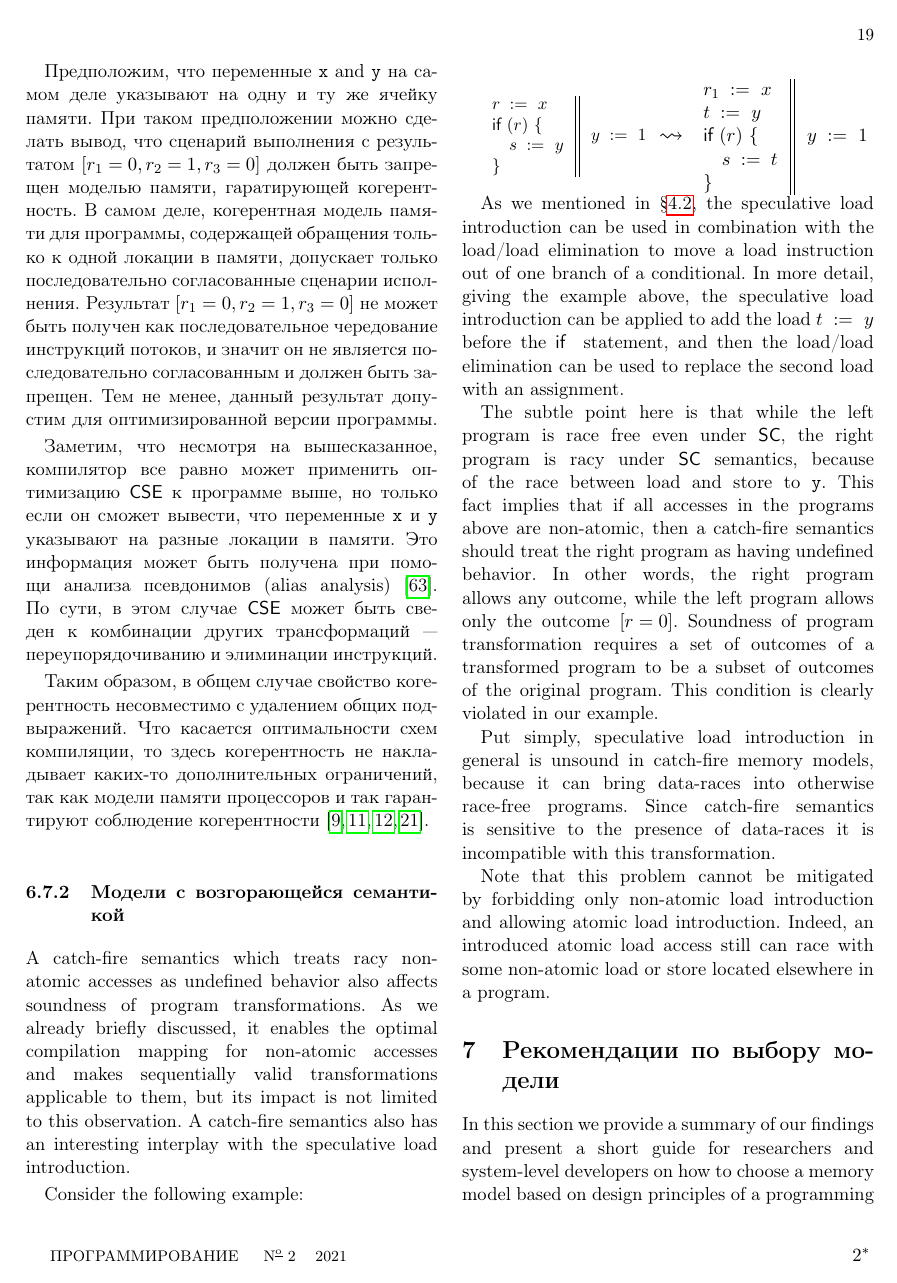
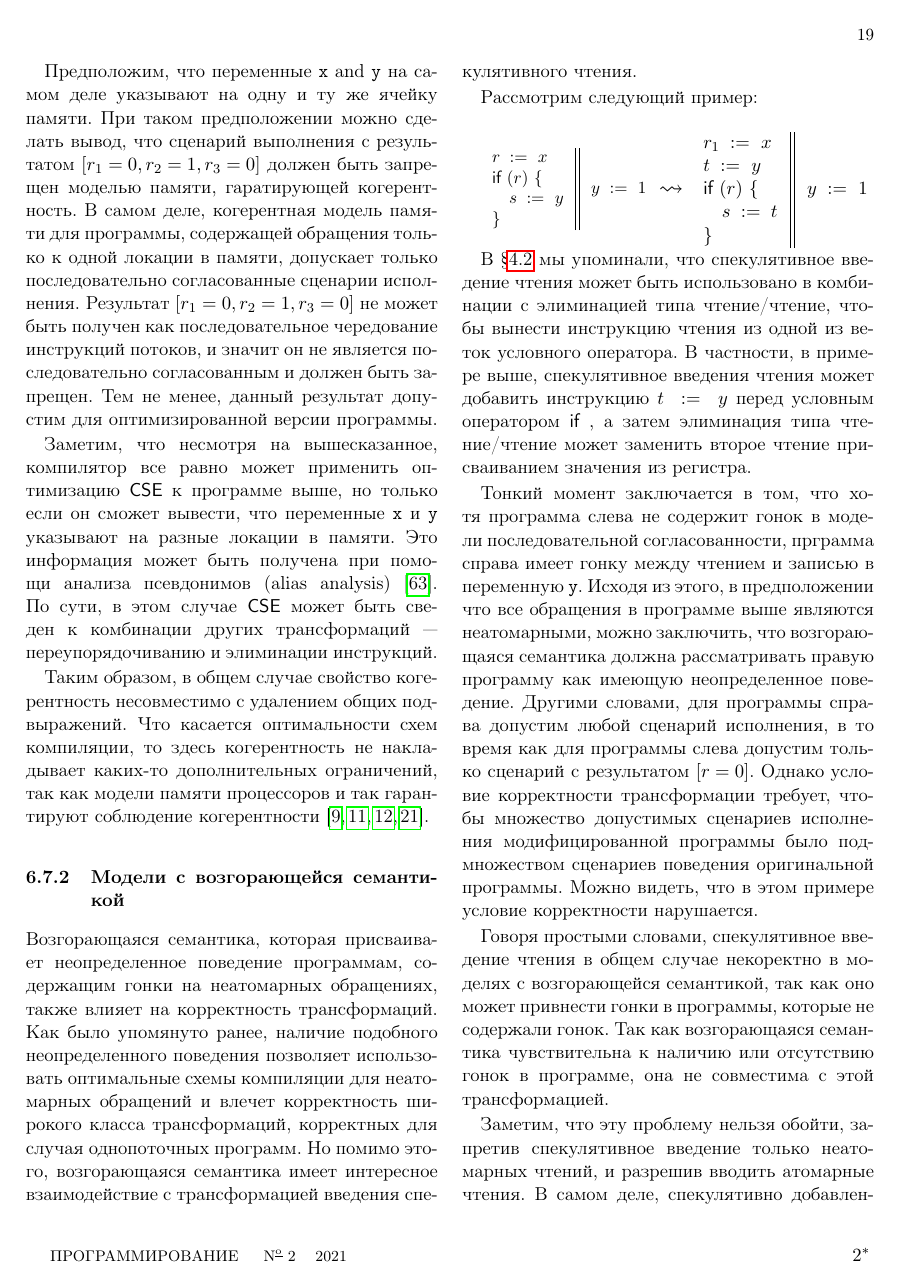
Before and after one commit to anlun/wmm-review, a LaTeX paper (paper/rus/main.tex, which reads paper/rus/analysis.tex): page 19 of 32. Compiled offline with pdfLaTeX.

Commit message:
rus: catch-fire semantics

```diff
--- a/paper/rus/analysis.tex
+++ b/paper/rus/analysis.tex
@@ -502,17 +502,20 @@ Chakraborty-Vafeiadis:POPL19, Paviotti-al:ESOP20}.
 \subsubsection{Модели с возгорающейся семантикой}
 \label{sec:analysis:ub}
 
-A catch-fire semantics which treats racy non-atomic
-accesses as undefined behavior also affects
-soundness of program transformations.
-As we already briefly discussed, it enables
-the optimal compilation mapping for non-atomic accesses and
-makes sequentially valid transformations applicable
-to them, but its impact is not limited to this observation.
-A catch-fire semantics also has an interesting interplay
-with the speculative load introduction.
+Возгорающаяся семантика, которая присваивает
+неопределенное поведение программам, содержащим
+гонки на неатомарных обращениях, также влияет
+на корректность трансформаций.
+Как было упомянуто ранее, наличие подобного
+неопределенного поведения позволяет использовать
+оптимальные схемы компиляции для неатомарных обращений
+и влечет корректность широкого класса трансформаций,
+корректных для случая однопоточных программ.
+Но помимо этого, возгорающаяся семантика
+имеет интересное взаимодействие с трансформацией
+введения спекулятивного чтения.
 
-Consider the following example:
+Рассмотрим следующий пример:
 
 \begin{minipage}{0.43\linewidth}
 \begin{equation*}
@@ -548,40 +551,46 @@ Consider the following example:
 \end{equation*}
 \end{minipage}
 
-As we mentioned in \cref{sec:background:trans},
-the speculative load introduction can be used
-in combination with the load/load elimination
-to move a load instruction out of one branch of a conditional.
-In more detail, giving the example above,
-the speculative load introduction can be applied
-to add the load $\readInst{}{t}{y}$ before the $\kw{if}$ statement,
-and then the load/load elimination can be used
-to replace the second load with an assignment.
+В \cref{sec:background:trans} мы упоминали,
+что спекулятивное введение чтения может быть
+использовано в комбинации с элиминацией
+типа чтение/чтение, чтобы вынести инструкцию чтения
+из одной из веток условного оператора.
+В частности, в примере выше,
+спекулятивное введения чтения может добавить
+инструкцию $\readInst{}{t}{y}$ перед условным оператором $\kw{if}$,
+а затем элиминация типа чтение/чтение может заменить
+второе чтение присваиванием значения из регистра.
 
-The subtle point here is that while the
-left program is race free even under \SC,
-the right program is racy under \SC semantics,
-because of the race between load and store to \texttt{y}.
-This fact implies that if all accesses in the programs above
-are non-atomic, then a catch-fire semantics should
-treat the right program as having undefined behavior.
-In other words, the right program allows any outcome,
-while the left program allows only the outcome ${[r=0]}$.
-Soundness of program transformation requires
-a set of outcomes of a transformed program
-to be a subset of outcomes of the original program.
-This condition is clearly violated in our example.
+Тонкий момент заключается в том, что хотя
+программа слева не содержит гонок в модели
+последовательной согласованности,
+прграмма справа имеет гонку между
+чтением и записью в переменную \texttt{y}.
+Исходя из этого, в предположении что все
+обращения в программе выше являются неатомарными,
+можно заключить, что возгорающаяся семантика
+должна рассматривать правую программу как
+имеющую неопределенное поведение.
+Другими словами, для программы справа
+допустим любой сценарий исполнения,
+в то время как для программы слева
+допустим только сценарий с результатом ${[r=0]}$.
+Однако условие корректности трансформации требует,
+чтобы множество допустимых сценариев исполнения
+модифицированной программы было подмножеством
+сценариев поведения оригинальной программы.
+Можно видеть, что в этом примере условие корректности нарушается.
 
-Put simply, speculative load introduction in general
-is unsound in catch-fire memory models,
-because it can bring data-races into otherwise
-race-free programs. Since catch-fire semantics
-is sensitive to the presence of data-races
-it is incompatible with this transformation.
+Говоря простыми словами, спекулятивное введение чтения
+в общем случае некоректно в моделях с возгорающейся семантикой,
+так как оно может привнести гонки в программы,
+которые не содержали гонок.
+Так как возгорающаяся семантика чувствительна
+к наличию или отсутствию гонок в программе,
+она не совместима с этой трансформацией.
 
-Note that this problem cannot be mitigated
-by forbidding only non-atomic load introduction
-and allowing atomic load introduction.
-Indeed, an introduced atomic load access still
-can race with some non-atomic load or store
-located elsewhere in a program.
+Заметим, что эту проблему нельзя обойти,
+запретив спекулятивное введение только неатомарных чтений,
+и разрешив вводить атомарные чтения.
+В самом деле, спекулятивно добавленное атомарное чтение
```
Also changed, not shown: paper/rus/analysis.tex (3 more changed lines).
